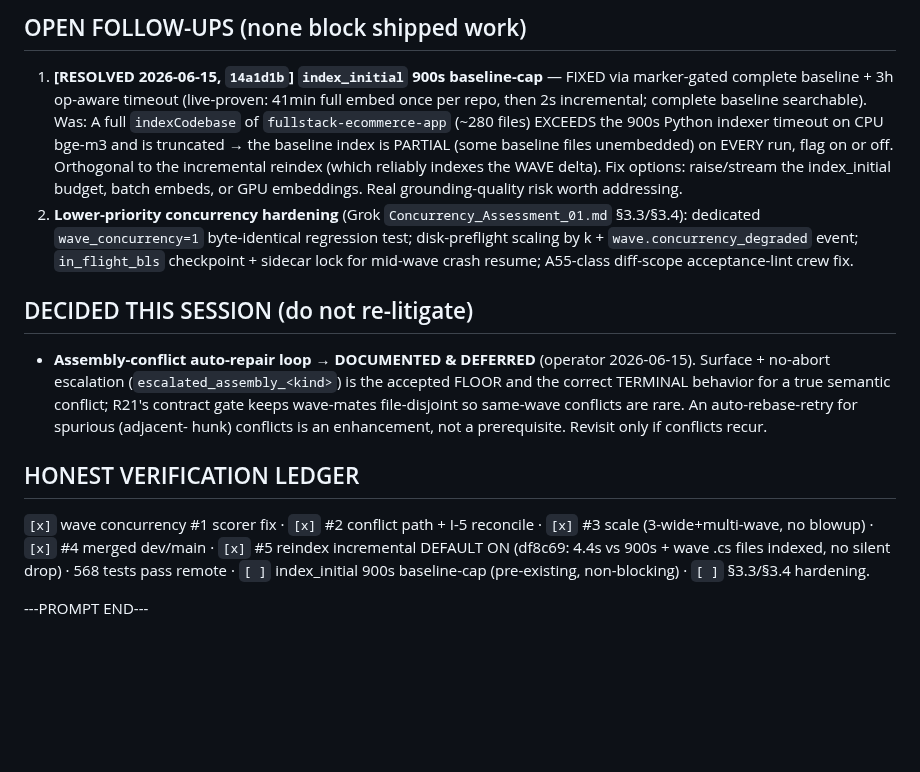
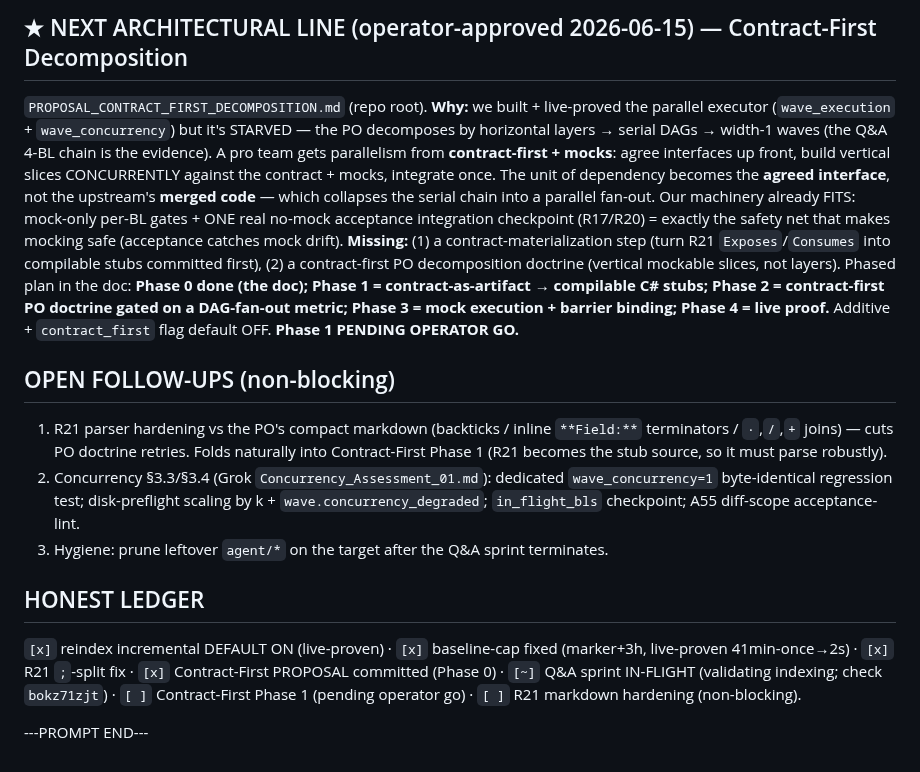
Before and after one commit to eugene-goldberg/agentic-skills, a Markdown page: CONTINUATION_PROMPT.md, the part around one of its changes. GitHub-like rendering; blank space fills up the shorter version.

```diff
--- a/CONTINUATION_PROMPT.md
+++ b/CONTINUATION_PROMPT.md
@@ -73,27 +81,32 @@ first — a backgrounded curl sharing the SSH stdin pipe races it → empty body
 
-## OPEN FOLLOW-UPS (none block shipped work)
-1. **[RESOLVED 2026-06-15, `14a1d1b`] `index_initial` 900s baseline-cap** — FIXED via marker-gated complete baseline + 3h op-aware timeout (live-proven: 41min full embed once per repo, then 2s incremental; complete baseline searchable). Was: A full
-   `indexCodebase` of `fullstack-ecommerce-app` (~280 files) EXCEEDS the 900s Python indexer
-   timeout on CPU bge-m3 and is truncated → the baseline index is PARTIAL (some baseline files
-   unembedded) on EVERY run, flag on or off. Orthogonal to the incremental reindex (which
-   reliably indexes the WAVE delta). Fix options: raise/stream the index_initial budget, batch
-   embeds, or GPU embeddings. Real grounding-quality risk worth addressing.
-2. **Lower-priority concurrency hardening** (Grok `Concurrency_Assessment_01.md` §3.3/§3.4):
-   dedicated `wave_concurrency=1` byte-identical regression test; disk-preflight scaling by k +
-   `wave.concurrency_degraded` event; `in_flight_bls` checkpoint + sidecar lock for mid-wave
-   crash resume; A55-class diff-scope acceptance-lint crew fix.
+## ★ NEXT ARCHITECTURAL LINE (operator-approved 2026-06-15) — Contract-First Decomposition
+`PROPOSAL_CONTRACT_FIRST_DECOMPOSITION.md` (repo root). **Why:** we built + live-proved the parallel
+executor (`wave_execution` + `wave_concurrency`) but it's STARVED — the PO decomposes by horizontal
+layers → serial DAGs → width-1 waves (the Q&A 4-BL chain is the evidence). A pro team gets parallelism
+from **contract-first + mocks**: agree interfaces up front, build vertical slices CONCURRENTLY against
+the contract + mocks, integrate once. The unit of dependency becomes the **agreed interface**, not the
+upstream's **merged code** — which collapses the serial chain into a parallel fan-out. Our machinery
+already FITS: mock-only per-BL gates + ONE real no-mock acceptance integration checkpoint (R17/R20) =
+exactly the safety net that makes mocking safe (acceptance catches mock drift). **Missing:** (1) a
+contract-materialization step (turn R21 `Exposes`/`Consumes` into compilable stubs committed first),
+(2) a contract-first PO decomposition doctrine (vertical mockable slices, not layers). Phased plan in
+the doc: **Phase 0 done (the doc); Phase 1 = contract-as-artifact → compilable C# stubs; Phase 2 =
+contract-first PO doctrine gated on a DAG-fan-out metric; Phase 3 = mock execution + barrier binding;
+Phase 4 = live proof.** Additive + `contract_first` flag default OFF. **Phase 1 PENDING OPERATOR GO.**
 
-## DECIDED THIS SESSION (do not re-litigate)
-- **Assembly-conflict auto-repair loop → DOCUMENTED & DEFERRED** (operator 2026-06-15).
-  Surface + no-abort escalation (`escalated_assembly_<kind>`) is the accepted FLOOR and the
-  correct TERMINAL behavior for a true semantic conflict; R21's contract gate keeps wave-mates
-  file-disjoint so same-wave conflicts are rare. An auto-rebase-retry for spurious (adjacent-
-  hunk) conflicts is an enhancement, not a prerequisite. Revisit only if conflicts recur.
+## OPEN FOLLOW-UPS (non-blocking)
+1. R21 parser hardening vs the PO's compact markdown (backticks / inline `**Field:**` terminators /
+   `·`,`/`,`+` joins) — cuts PO doctrine retries. Folds naturally into Contract-First Phase 1 (R21
+   becomes the stub source, so it must parse robustly).
+2. Concurrency §3.3/§3.4 (Grok `Concurrency_Assessment_01.md`): dedicated `wave_concurrency=1`
+   byte-identical regression test; disk-preflight scaling by k + `wave.concurrency_degraded`;
+   `in_flight_bls` checkpoint; A55 diff-scope acceptance-lint.
+3. Hygiene: prune leftover `agent/*` on the target after the Q&A sprint terminates.
 
-## HONEST VERIFICATION LEDGER
-`[x]` wave concurrency #1 scorer fix · `[x]` #2 conflict path + I-5 reconcile · `[x]` #3 scale
-(3-wide+multi-wave, no blowup) · `[x]` #4 merged dev/main · `[x]` #5 reindex incremental DEFAULT ON
-(df8c69: 4.4s vs 900s + wave .cs files indexed, no silent drop) · 568 tests pass remote ·
-`[ ]` index_initial 900s baseline-cap (pre-existing, non-blocking) · `[ ]` §3.3/§3.4 hardening.
+## HONEST LEDGER
+`[x]` reindex incremental DEFAULT ON (live-proven) · `[x]` baseline-cap fixed (marker+3h, live-proven
+41min-once→2s) · `[x]` R21 `;`-split fix · `[x]` Contract-First PROPOSAL committed (Phase 0) · `[~]`
+Q&A sprint IN-FLIGHT (validating indexing; check `bokz71zjt`) · `[ ]` Contract-First Phase 1 (pending
+operator go) · `[ ]` R21 markdown hardening (non-blocking).
 
 ---PROMPT END---
```
Also changed, not shown: other parts of CONTINUATION_PROMPT.md (+71 -63 lines), .claude/memory/MEMORY.md (+1 -0 lines).
